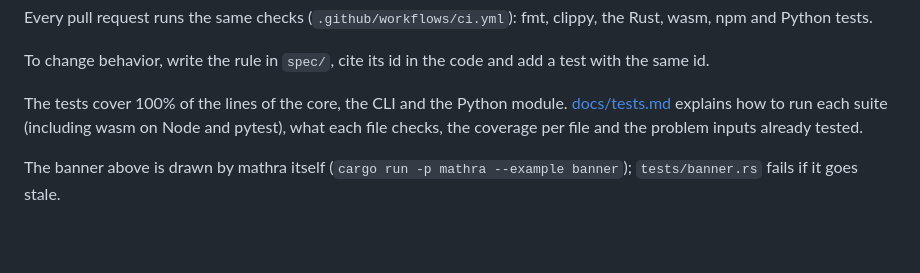
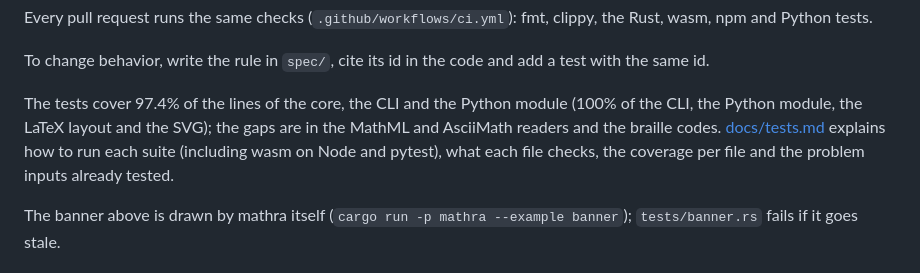
Before and after one commit to matheusmota-dev-br/mathra, a Markdown page: README.md, the part around the change. Drawn GitHub-style; blank space fills up the shorter version.

Commit message:
docs: coverage of every source file, fonts.rs, and the coverage actually measured
Closes #16

Co-Authored-By: Claude Opus 5.5 <noreply@anthropic.com>

```diff
--- a/README.md
+++ b/README.md
@@ -246,7 +246,7 @@ Every pull request runs the same checks (`.github/workflows/ci.yml`): fmt, clipp
 
 To change behavior, write the rule in `spec/`, cite its id in the code and add a test with the same id.
 
-The tests cover 100% of the lines of the core, the CLI and the Python module. [docs/tests.md](https://github.com/matheusmota-dev-br/mathra/blob/main/docs/tests.md) explains how to run each suite (including wasm on Node and pytest), what each file checks, the coverage per file and the problem inputs already tested.
+The tests cover 97.4% of the lines of the core, the CLI and the Python module (100% of the CLI, the Python module, the LaTeX layout and the SVG); the gaps are in the MathML and AsciiMath readers and the braille codes. [docs/tests.md](https://github.com/matheusmota-dev-br/mathra/blob/main/docs/tests.md) explains how to run each suite (including wasm on Node and pytest), what each file checks, the coverage per file and the problem inputs already tested.
 
 The banner above is drawn by mathra itself (`cargo run -p mathra --example banner`); `tests/banner.rs` fails if it goes stale.
 
```
Also changed, not shown: docs/tests.md (+24 -15 lines).
